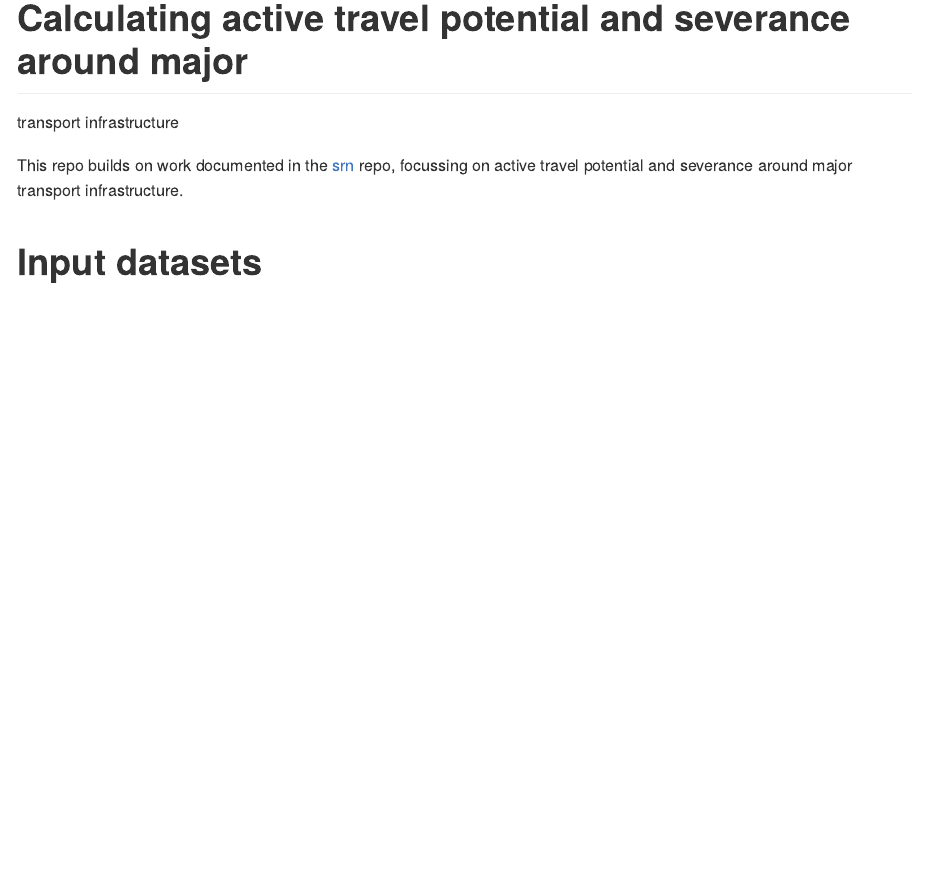
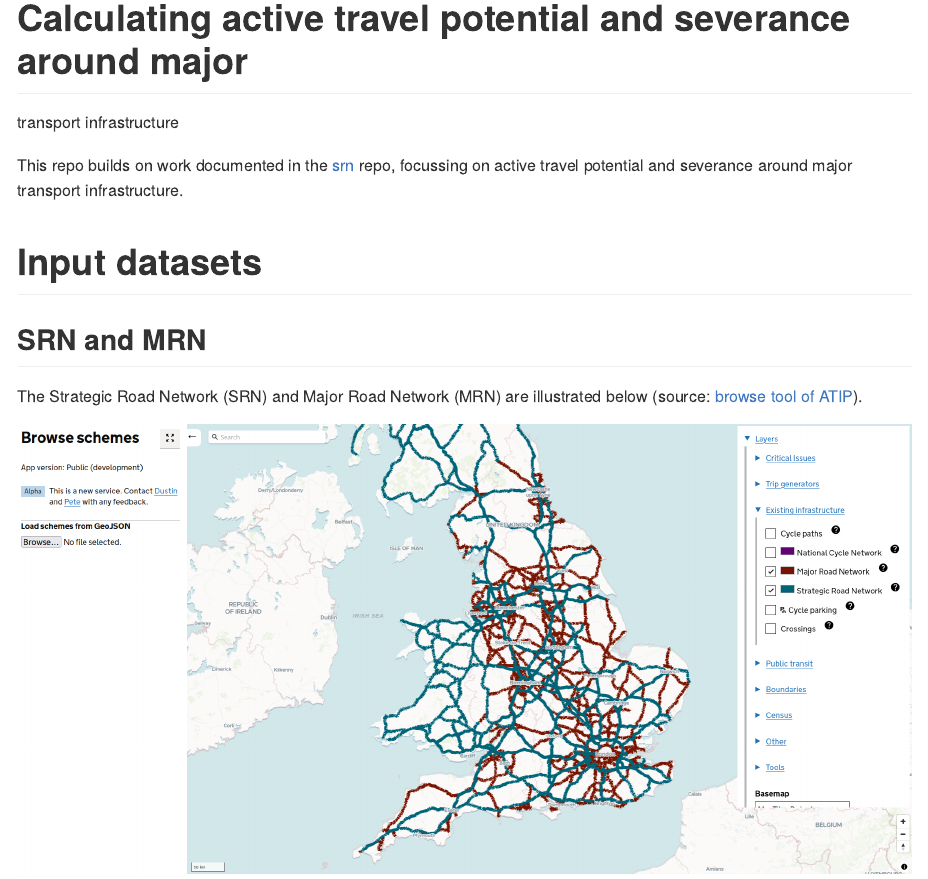
Before and after one commit to acteng/severance, a Quarto document (README.qmd): the page in a window 1100 px wide, from its top. The pictures show the output file README.md that the author committed with the source, drawn offline in the style of GitHub.

Commit message:
Add SRN and MRN image

```diff
--- a/README.qmd
+++ b/README.qmd
@@ -8,3 +8,9 @@ execute:
 This repo builds on work documented in the [srn](https://github.com/acteng/srn) repo, focussing on active travel potential and severance around major transport infrastructure.
 
 # Input datasets
+
+## SRN and MRN
+
+The Strategic Road Network (SRN) and Major Road Network (MRN) are illustrated below (source: [browse tool of ATIP](https://acteng.github.io/atip/browse.html?style=dataviz#6.2/52.917/-1.327)).
+
+![](images/paste-1.png)
```
Also changed, not shown: README.md, images/paste-1.png (added).
